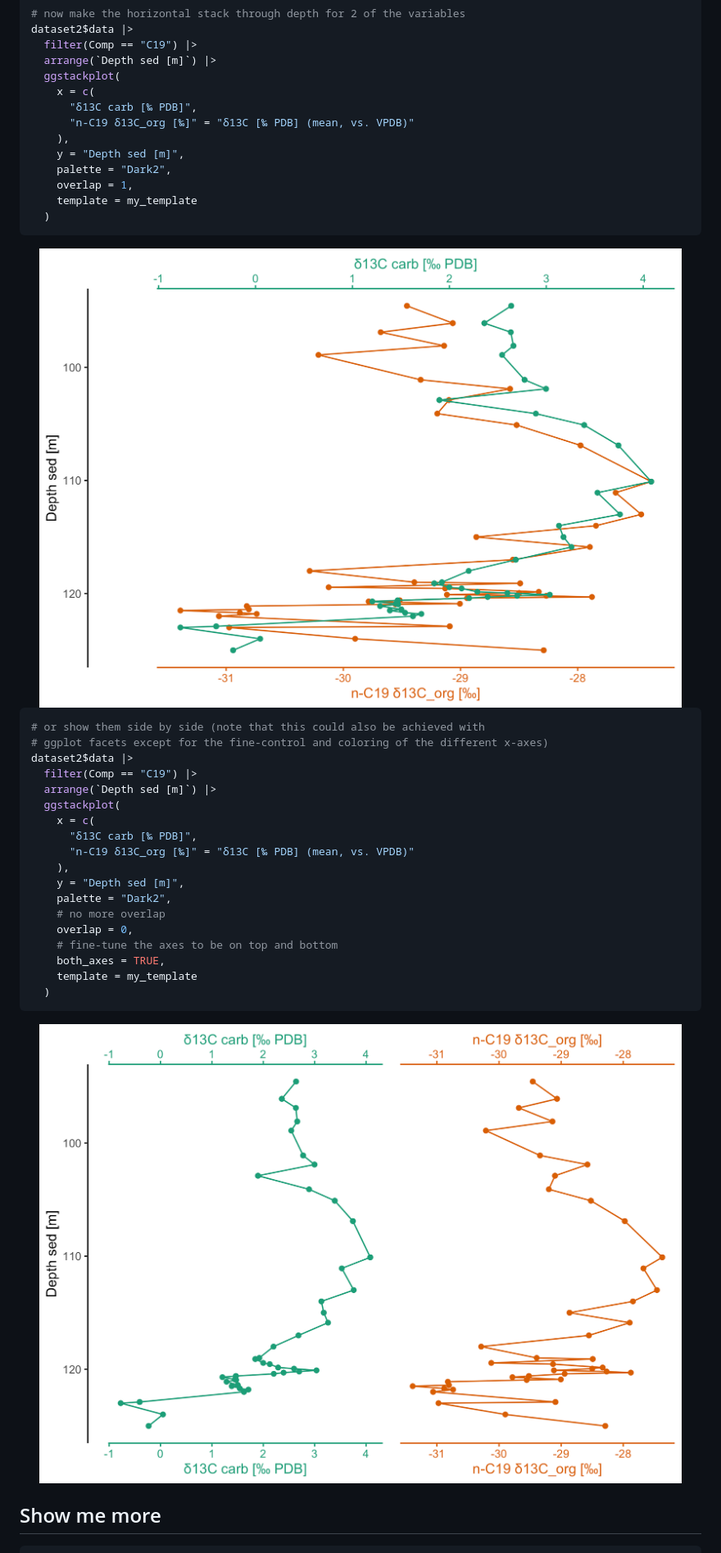
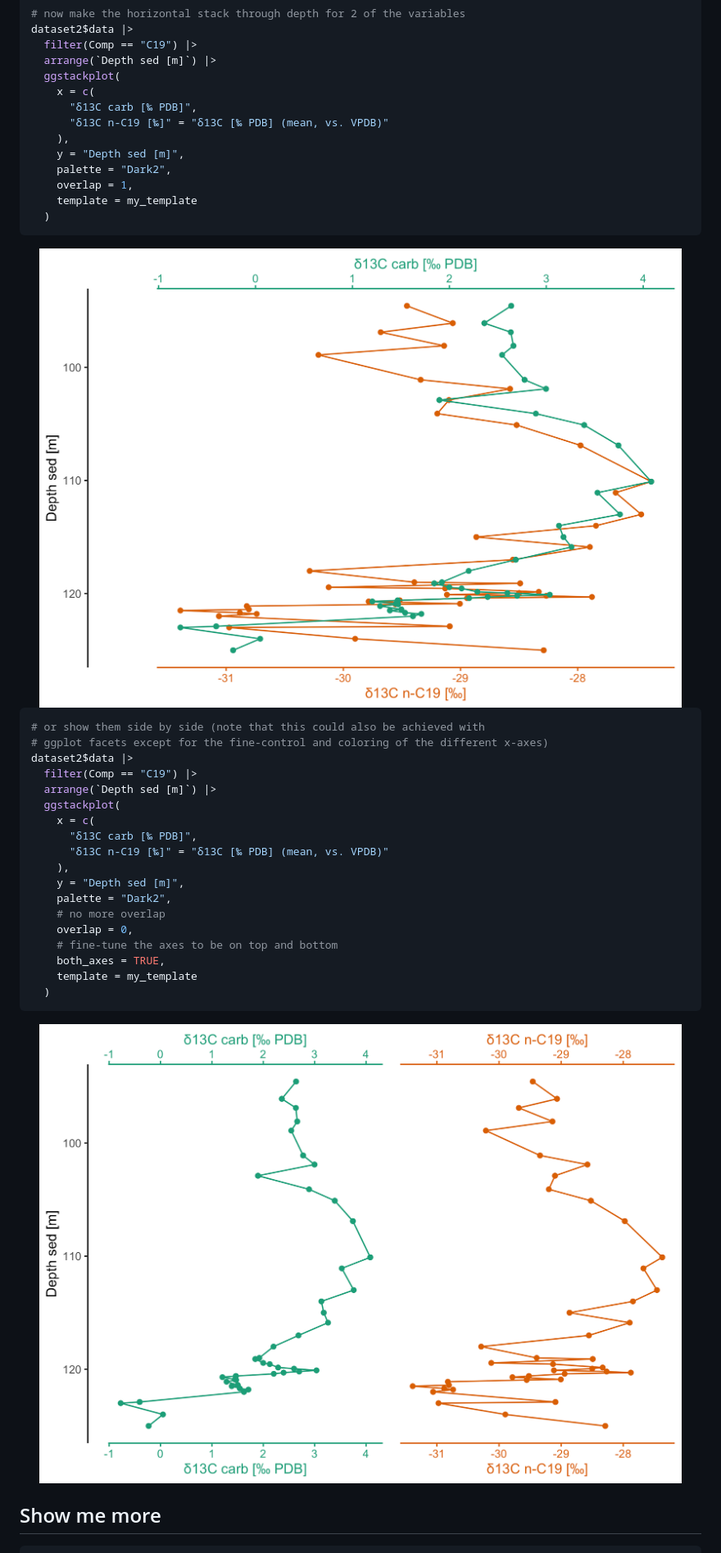
Before and after one commit to KopfLab/ggstackplot, a Markdown page: README.md, the part around the change. Shown: that part at 82% size. GitHub-like rendering; pictures changed too: man/figures/README-geodata-horizontal-1.png, man/figures/README-geodata-horizontal-2-1.png.

Commit message:
update readme plot

```diff
--- a/README.md
+++ b/README.md
@@ -165,7 +165,7 @@ dataset2$data |>
   ggstackplot(
     x = c(
       "δ13C carb [‰ PDB]",
-      "n-C19 δ13C_org [‰]" = "δ13C [‰ PDB] (mean, vs. VPDB)"
+      "δ13C n-C19 [‰]" = "δ13C [‰ PDB] (mean, vs. VPDB)"
     ),
     y = "Depth sed [m]",
     palette = "Dark2",
@@ -185,7 +185,7 @@ dataset2$data |>
   ggstackplot(
     x = c(
       "δ13C carb [‰ PDB]",
-      "n-C19 δ13C_org [‰]" = "δ13C [‰ PDB] (mean, vs. VPDB)"
+      "δ13C n-C19 [‰]" = "δ13C [‰ PDB] (mean, vs. VPDB)"
     ),
     y = "Depth sed [m]",
     palette = "Dark2",
```
Also changed, not shown: 1 other file.
